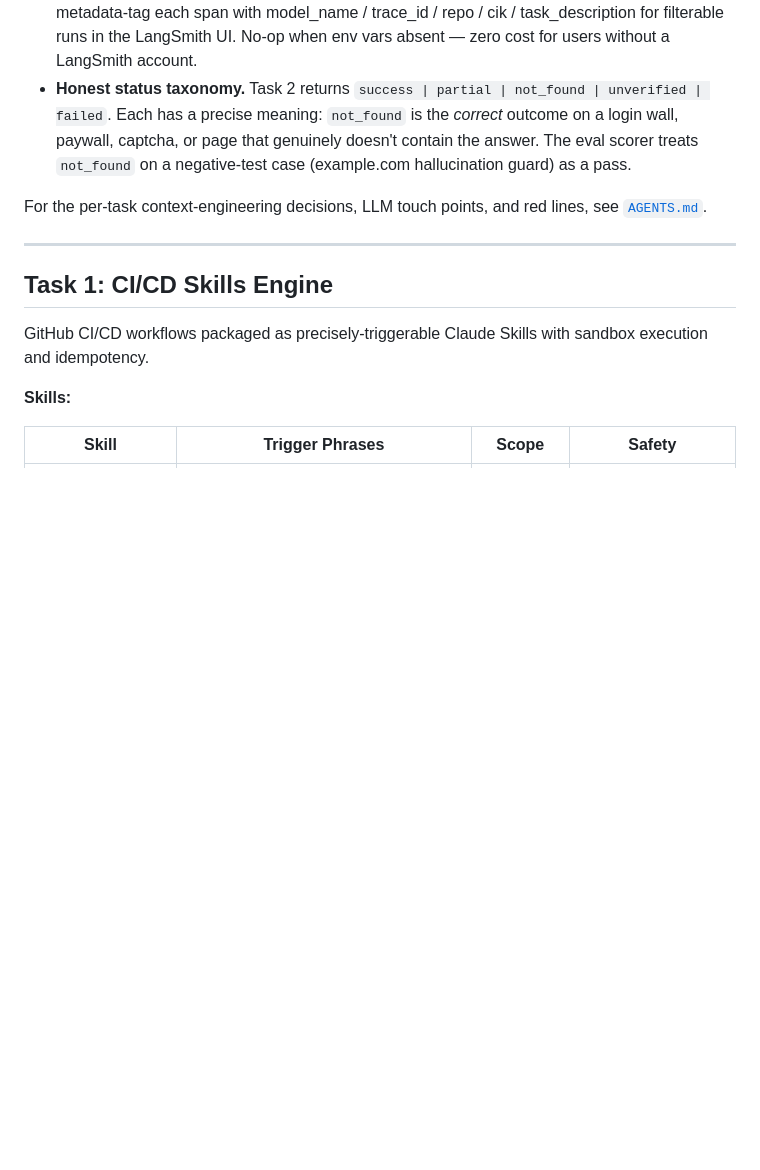
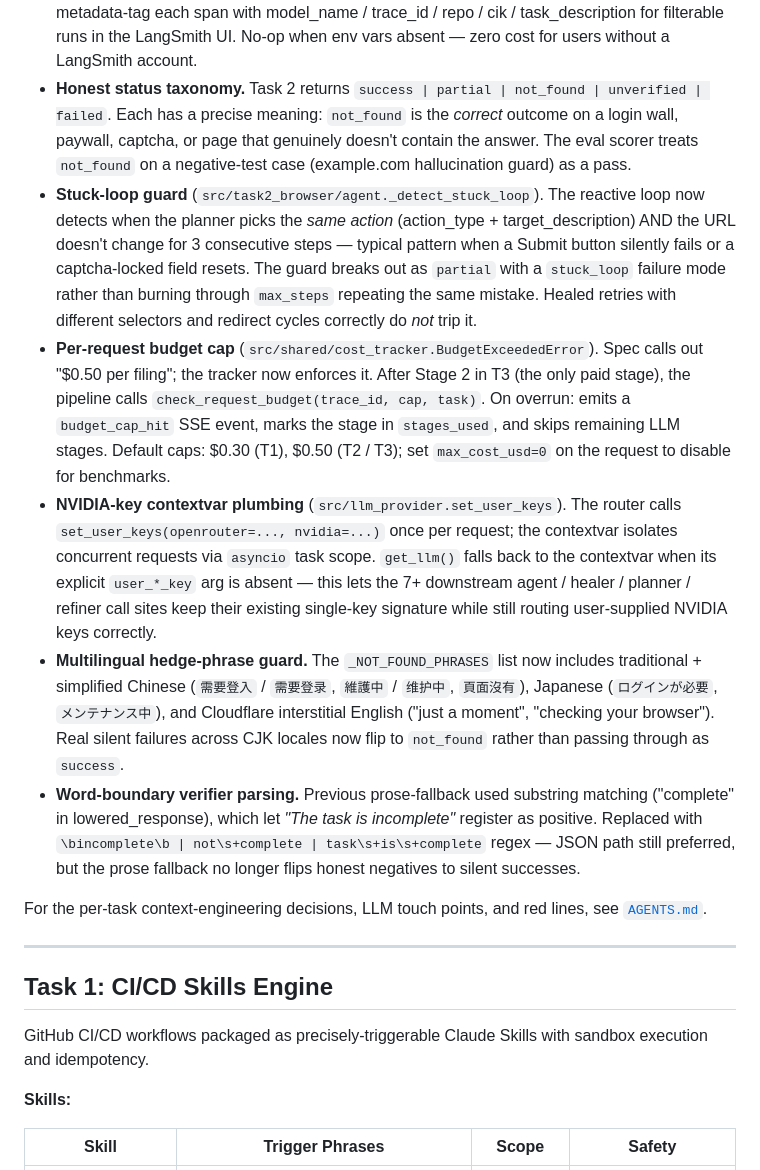
Before and after one commit to tychen5/signal-foundry, a Markdown page: README.md, the part around the change. Drawn GitHub-style; blank space fills up the shorter version.

Commit message:
docs(harness): document 6 new harness guards added in latest iterations
Extends "Harness Engineering Highlights" with:
- stuck-loop guard (T2 reactive phase)
- per-request budget cap (BudgetExceededError, T3 wired)
- NVIDIA-key contextvar plumbing (zero call-site changes)
- multilingual hedge-phrase guard (zh-Hant/zh-CN/JP)
- word-boundary verifier parsing (kills 'incomplete' false-positive)

These all map to the spec's "substance of self-correction
mechanisms (not just try/except)" — each guard is paired with
regression tests so reviewers can audit the behaviour.

Co-Authored-By: Claude Opus 4.7 <noreply@anthropic.com>

```diff
--- a/README.md
+++ b/README.md
@@ -334,6 +334,11 @@ The thing that separates this repo from a one-shot prototype:
 - **Rate-limit circuit-break** (Task 3 LLM refiner). Inter-call delay (`LLM_REFINER_DELAY_S`, default 1.5 s) paces NVIDIA NIM's free-tier ~4 calls/min. After 3 consecutive 429s the refiner abandons further refinement rather than hammering the rate-limit window into next-month's quota. Vision rendering capped at `T3_VISION_MAX` (default 5) per filing — each render adds ~1.5 s, beyond which the latency dominates.
 - **`@traced` LangSmith decorators** (`src/shared/tracing.py`). Decorate the 3 task entry points; metadata-tag each span with model_name / trace_id / repo / cik / task_description for filterable runs in the LangSmith UI. No-op when env vars absent — zero cost for users without a LangSmith account.
 - **Honest status taxonomy.** Task 2 returns `success | partial | not_found | unverified | failed`. Each has a precise meaning: `not_found` is the *correct* outcome on a login wall, paywall, captcha, or page that genuinely doesn't contain the answer. The eval scorer treats `not_found` on a negative-test case (example.com hallucination guard) as a pass.
+- **Stuck-loop guard** (`src/task2_browser/agent._detect_stuck_loop`). The reactive loop now detects when the planner picks the *same action* (action_type + target_description) AND the URL doesn't change for 3 consecutive steps — typical pattern when a Submit button silently fails or a captcha-locked field resets. The guard breaks out as `partial` with a `stuck_loop` failure mode rather than burning through `max_steps` repeating the same mistake. Healed retries with different selectors and redirect cycles correctly do *not* trip it.
+- **Per-request budget cap** (`src/shared/cost_tracker.BudgetExceededError`). Spec calls out "$0.50 per filing"; the tracker now enforces it. After Stage 2 in T3 (the only paid stage), the pipeline calls `check_request_budget(trace_id, cap, task)`. On overrun: emits a `budget_cap_hit` SSE event, marks the stage in `stages_used`, and skips remaining LLM stages. Default caps: $0.30 (T1), $0.50 (T2 / T3); set `max_cost_usd=0` on the request to disable for benchmarks.
+- **NVIDIA-key contextvar plumbing** (`src/llm_provider.set_user_keys`). The router calls `set_user_keys(openrouter=..., nvidia=...)` once per request; the contextvar isolates concurrent requests via `asyncio` task scope. `get_llm()` falls back to the contextvar when its explicit `user_*_key` arg is absent — this lets the 7+ downstream agent / healer / planner / refiner call sites keep their existing single-key signature while still routing user-supplied NVIDIA keys correctly.
+- **Multilingual hedge-phrase guard.** The `_NOT_FOUND_PHRASES` list now includes traditional + simplified Chinese (`需要登入` / `需要登录`, `維護中` / `维护中`, `頁面沒有`), Japanese (`ログインが必要`, `メンテナンス中`), and Cloudflare interstitial English ("just a moment", "checking your browser"). Real silent failures across CJK locales now flip to `not_found` rather than passing through as `success`.
+- **Word-boundary verifier parsing.** Previous prose-fallback used substring matching ("complete" in lowered_response), which let *"The task is incomplete"* register as positive. Replaced with `\bincomplete\b | not\s+complete | task\s+is\s+complete` regex — JSON path still preferred, but the prose fallback no longer flips honest negatives to silent successes.
 
 For the per-task context-engineering decisions, LLM touch points, and red lines, see [`AGENTS.md`](AGENTS.md#per-task-engineering-notes).
 
```
